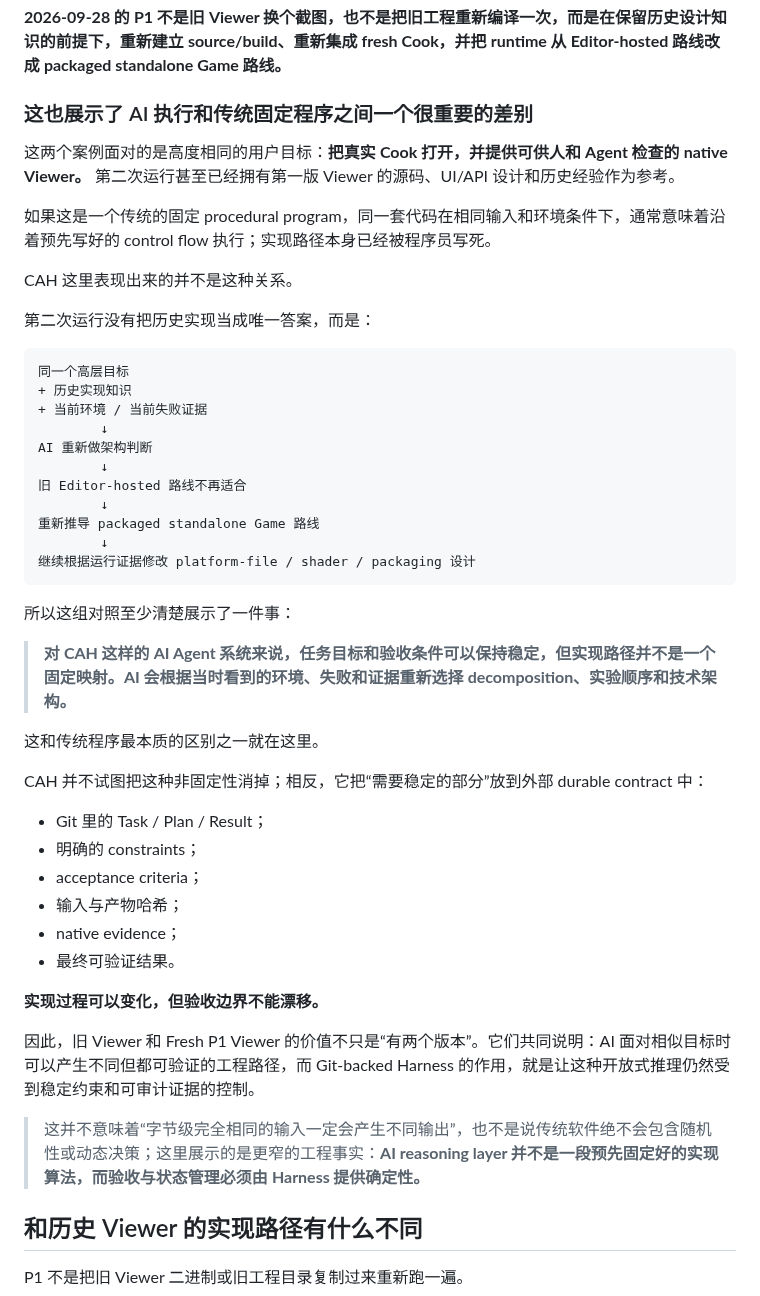
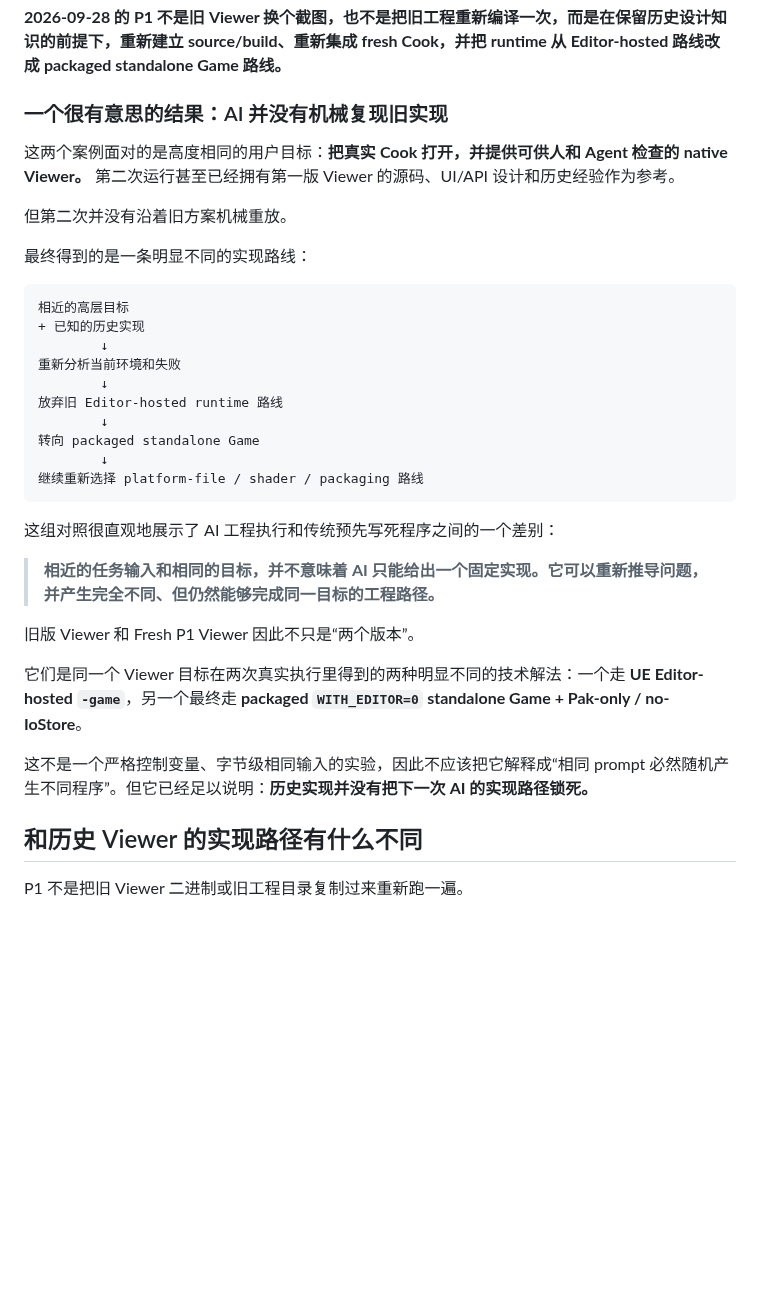
Before and after one commit to Tests4gptplay/chat-agent-harness, a Markdown page: showcases/ue-parallel-viewer/README.zh-CN.md, the part around the change. Rendered like a GitHub page; blank space fills up the shorter version.

Commit message:
docs(showcase): keep AI path-divergence note observational (#53)

````diff
--- a/showcases/ue-parallel-viewer/README.zh-CN.md
+++ b/showcases/ue-parallel-viewer/README.zh-CN.md
@@ -61,50 +61,36 @@ Planner 第一轮就把任务拆成两条可以独立推进的工作线：
 
 **2026-09-28 的 P1 不是旧 Viewer 换个截图，也不是把旧工程重新编译一次，而是在保留历史设计知识的前提下，重新建立 source/build、重新集成 fresh Cook，并把 runtime 从 Editor-hosted 路线改成 packaged standalone Game 路线。**
 
-### 这也展示了 AI 执行和传统固定程序之间一个很重要的差别
+### 一个很有意思的结果：AI 并没有机械复现旧实现
 
 这两个案例面对的是高度相同的用户目标：**把真实 Cook 打开，并提供可供人和 Agent 检查的 native Viewer。** 第二次运行甚至已经拥有第一版 Viewer 的源码、UI/API 设计和历史经验作为参考。
 
-如果这是一个传统的固定 procedural program，同一套代码在相同输入和环境条件下，通常意味着沿着预先写好的 control flow 执行；实现路径本身已经被程序员写死。
+但第二次并没有沿着旧方案机械重放。
 
-CAH 这里表现出来的并不是这种关系。
-
-第二次运行没有把历史实现当成唯一答案，而是：
+最终得到的是一条明显不同的实现路线：
 
 ```text
-同一个高层目标
-+ 历史实现知识
-+ 当前环境 / 当前失败证据
+相近的高层目标
++ 已知的历史实现
         ↓
-AI 重新做架构判断
+重新分析当前环境和失败
         ↓
-旧 Editor-hosted 路线不再适合
+放弃旧 Editor-hosted runtime 路线
         ↓
-重新推导 packaged standalone Game 路线
+转向 packaged standalone Game
         ↓
-继续根据运行证据修改 platform-file / shader / packaging 设计
+继续重新选择 platform-file / shader / packaging 路线
 ```
 
-所以这组对照至少清楚展示了一件事：
+这组对照很直观地展示了 AI 工程执行和传统预先写死程序之间的一个差别：
 
-> **对 CAH 这样的 AI Agent 系统来说，任务目标和验收条件可以保持稳定，但实现路径并不是一个固定映射。AI 会根据当时看到的环境、失败和证据重新选择 decomposition、实验顺序和技术架构。**
+> **相近的任务输入和相同的目标，并不意味着 AI 只能给出一个固定实现。它可以重新推导问题，并产生完全不同、但仍然能够完成同一目标的工程路径。**
 
-这和传统程序最本质的区别之一就在这里。
+旧版 Viewer 和 Fresh P1 Viewer 因此不只是“两个版本”。
 
-CAH 并不试图把这种非固定性消掉；相反，它把“需要稳定的部分”放到外部 durable contract 中：
+它们是同一个 Viewer 目标在两次真实执行里得到的两种明显不同的技术解法：一个走 **UE Editor-hosted `-game`**，另一个最终走 **packaged `WITH_EDITOR=0` standalone Game + Pak-only / no-IoStore**。
 
-- Git 里的 Task / Plan / Result；
-- 明确的 constraints；
-- acceptance criteria；
-- 输入与产物哈希；
-- native evidence；
-- 最终可验证结果。
-
-**实现过程可以变化，但验收边界不能漂移。**
-
-因此，旧 Viewer 和 Fresh P1 Viewer 的价值不只是“有两个版本”。它们共同说明：AI 面对相似目标时可以产生不同但都可验证的工程路径，而 Git-backed Harness 的作用，就是让这种开放式推理仍然受到稳定约束和可审计证据的控制。
-
-> 这并不意味着“字节级完全相同的输入一定会产生不同输出”，也不是说传统软件绝不会包含随机性或动态决策；这里展示的是更窄的工程事实：**AI reasoning layer 并不是一段预先固定好的实现算法，而验收与状态管理必须由 Harness 提供确定性。**
+这不是一个严格控制变量、字节级相同输入的实验，因此不应该把它解释成“相同 prompt 必然随机产生不同程序”。但它已经足以说明：**历史实现并没有把下一次 AI 的实现路径锁死。**
 
 ## 和历史 Viewer 的实现路径有什么不同
 
````
